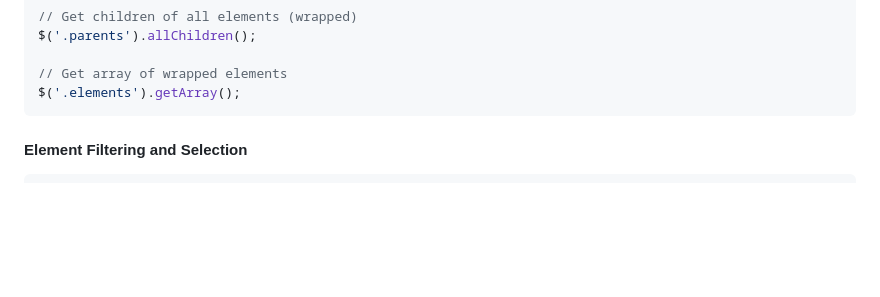
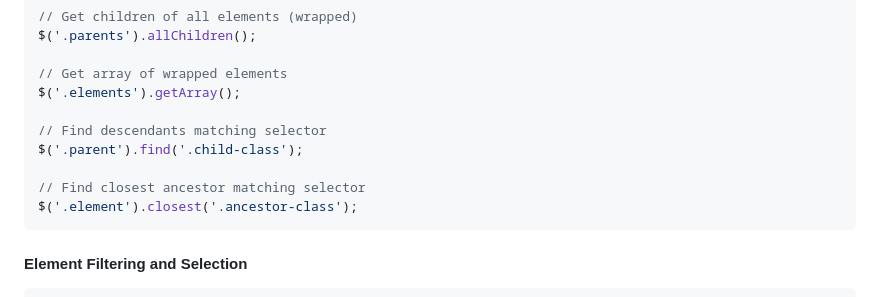
Before and after one commit to radeqq007/oBerry, a Markdown page: README.md, the part around one of its changes. GitHub-like rendering; blank space fills up the shorter version.

````diff
--- a/README.md
+++ b/README.md
@@ -151,6 +170,12 @@ $('.parents').allChildren();
 
 // Get array of wrapped elements
 $('.elements').getArray();
+
+// Find descendants matching selector
+$('.parent').find('.child-class');
+
+// Find closest ancestor matching selector
+$('.element').closest('.ancestor-class');
 ```
 
 #### Element Filtering and Selection
````
Also changed, not shown: other parts of README.md (+36 -0 lines).
